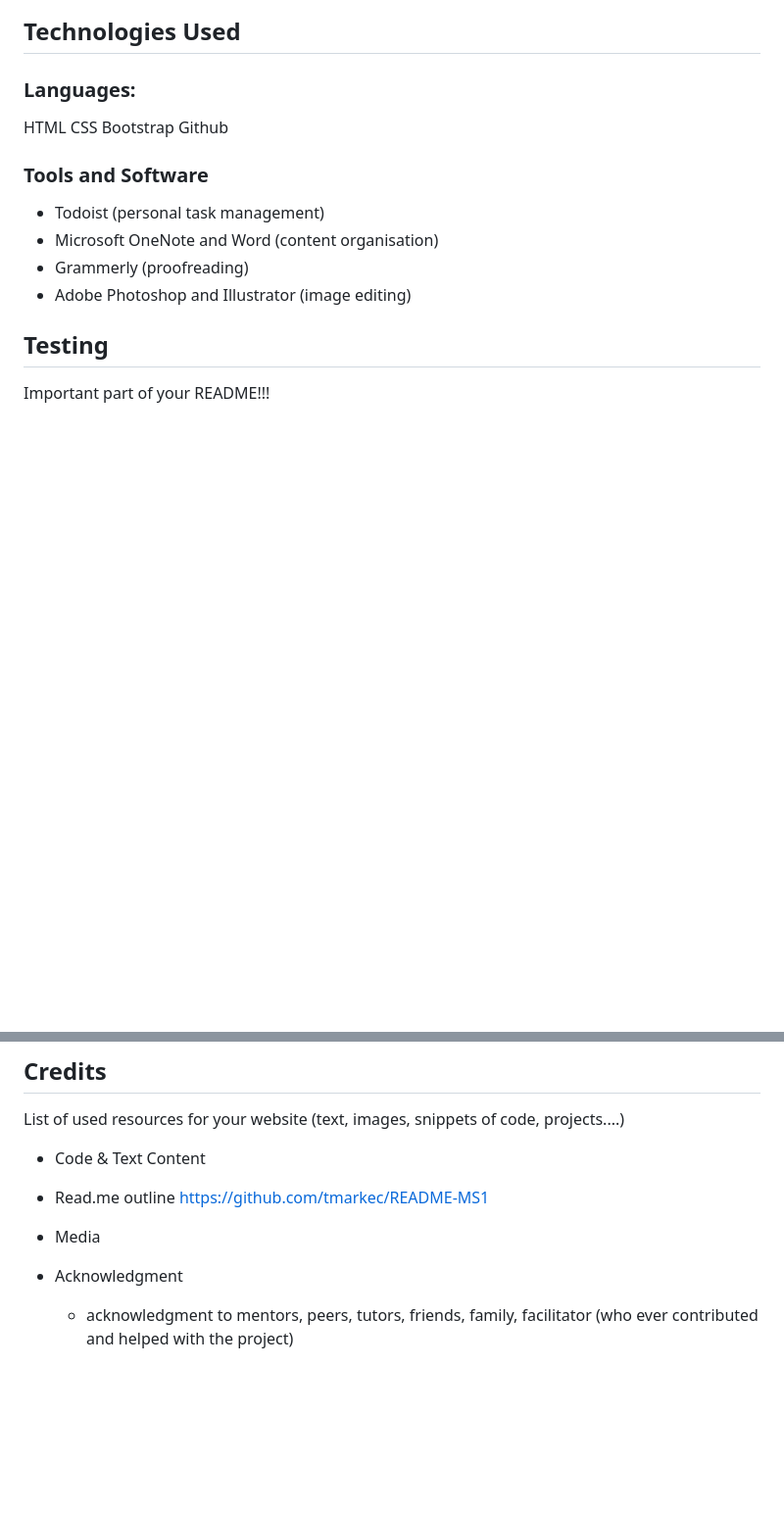
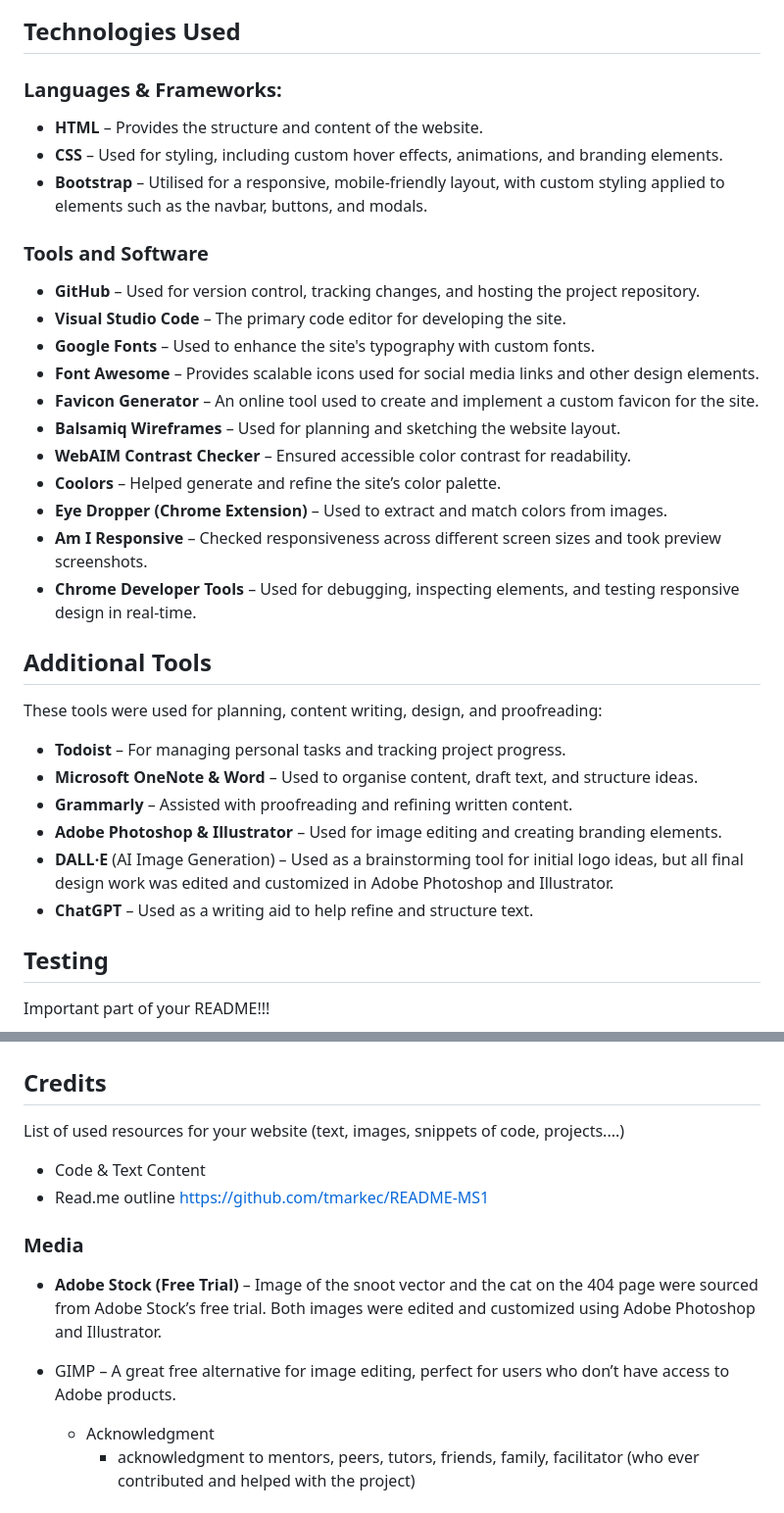
Before and after one commit to Seren-Hughes/boops-and-snoots-rescue, a Markdown page: README.md, 2 parts joined by grey strips. Shown at 98% size. Rendered like a GitHub page; blank space fills up the shorter version.

Commit message:
docs: move footer screenshots in readme into expandable summary details to keep readme tidy. add technologies used section

```diff
--- a/README.md
+++ b/README.md
@@ -223,16 +231,32 @@ Below are screenshots showing these features in action:
 ![Modal Video Message Donate Button](assets/media/modal-button-video-screenshot.png)
 
 ## Technologies Used
-### Languages:
-HTML
-CSS
-Bootstrap
-Github
+### Languages & Frameworks:
+- **HTML** – Provides the structure and content of the website.
+- **CSS** – Used for styling, including custom hover effects, animations, and branding elements.
+- **Bootstrap** – Utilised for a responsive, mobile-friendly layout, with custom styling applied to elements such as the navbar, buttons, and modals.
+
 ### Tools and Software
-- Todoist (personal task management)
-- Microsoft OneNote and Word (content organisation)
-- Grammerly (proofreading)
-- Adobe Photoshop and Illustrator (image editing)
+- **GitHub** – Used for version control, tracking changes, and hosting the project repository.
+- **Visual Studio Code** – The primary code editor for developing the site.
+- **Google Fonts** – Used to enhance the site's typography with custom fonts.
+- **Font Awesome** – Provides scalable icons used for social media links and other design elements.
+- **Favicon Generator** – An online tool used to create and implement a custom favicon for the site.
+- **Balsamiq Wireframes** – Used for planning and sketching the website layout.
+- **WebAIM Contrast Checker** – Ensured accessible color contrast for readability.
+- **Coolors** – Helped generate and refine the site’s color palette.
+- **Eye Dropper (Chrome Extension)** – Used to extract and match colors from images.
+- **Am I Responsive** – Checked responsiveness across different screen sizes and took preview screenshots.
+- **Chrome Developer Tools** – Used for debugging, inspecting elements, and testing responsive design in real-time.
+
+## Additional Tools
+These tools were used for planning, content writing, design, and proofreading:
+- **Todoist** – For managing personal tasks and tracking project progress.
+- **Microsoft OneNote & Word** – Used to organise content, draft text, and structure ideas.
+- **Grammarly** – Assisted with proofreading and refining written content.
+- **Adobe Photoshop & Illustrator** – Used for image editing and creating branding elements.
+- **DALL·E** (AI Image Generation) – Used as a brainstorming tool for initial logo ideas, but all final design work was edited and customized in Adobe Photoshop and Illustrator.
+- **ChatGPT** – Used as a writing aid to help refine and structure text.
 ## Testing
 Important part of your README!!!
 ### Google's Lighthouse Performance
@@ -325,7 +349,11 @@ As Boops & Snoots Rescue continues to grow — welcoming more animals, expanding
 List of used resources for your website (text, images, snippets of code, projects....)
   - Code & Text Content
   - Read.me outline https://github.com/tmarkec/README-MS1
-  - Media
+
+### Media
+- **Adobe Stock (Free Trial)** – Image of the snoot vector and the cat on the 404 page were sourced from Adobe Stock’s free trial. Both images were edited and customized using Adobe Photoshop and Illustrator.
+- GIMP – A great free alternative for image editing, perfect for users who don’t have access to Adobe products.
+
 
   - Acknowledgment
     - acknowledgment to mentors, peers, tutors, friends, family, facilitator (who ever contributed and helped with the project)
```
Also changed, not shown: other parts of README.md (+8 -0 lines).
